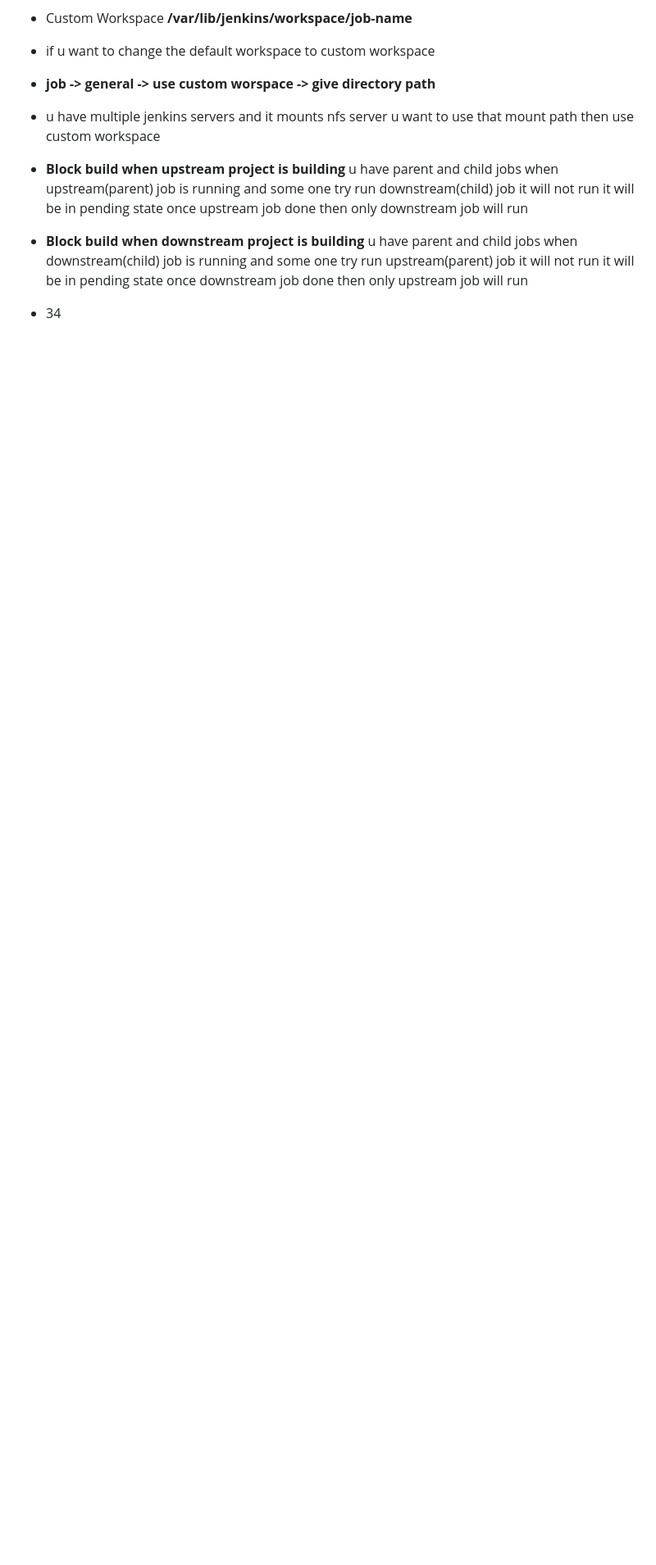
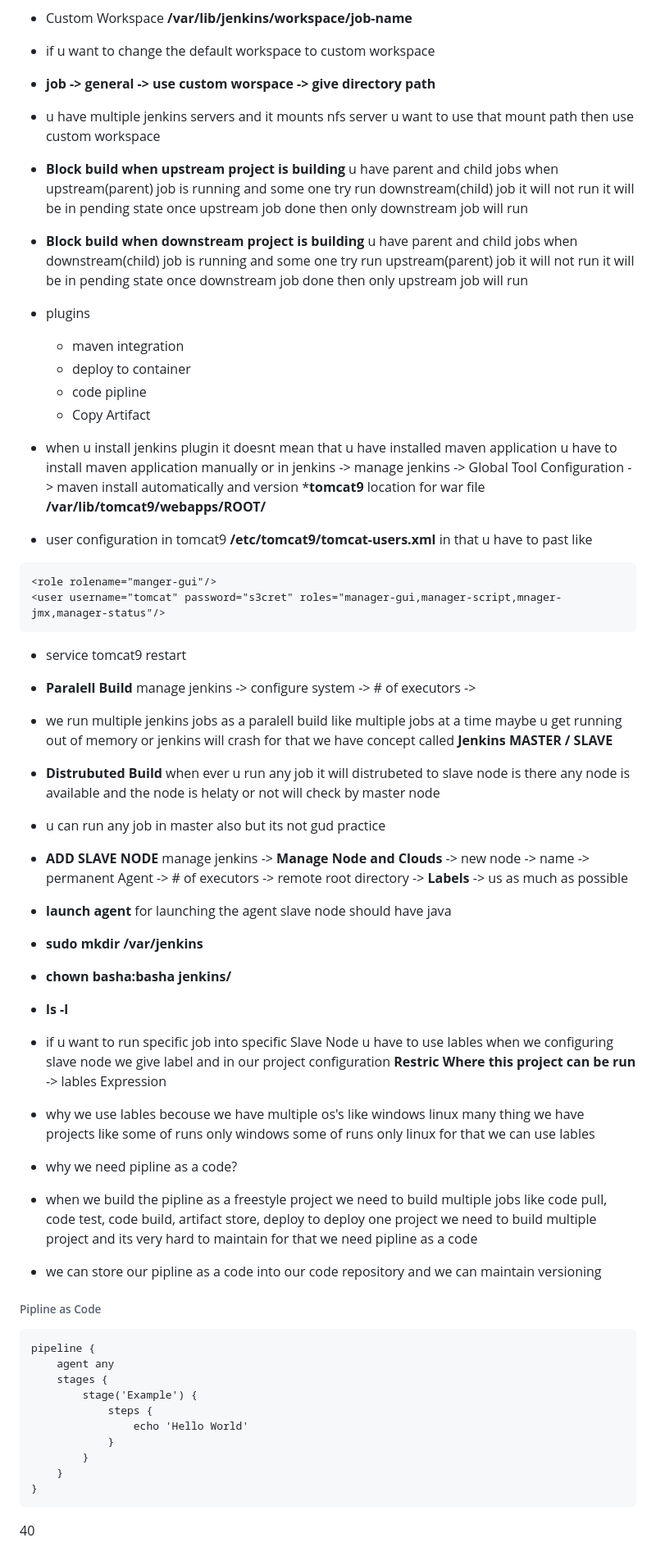
Before and after one commit to shaikrizu/demojenkins, a Markdown page: README.md, the part around the change. Shown at 82% size. GitHub-like rendering; blank space fills up the shorter version.

````diff
--- a/README.md
+++ b/README.md
@@ -106,4 +106,48 @@ echo "demo-ENV build number is = ${BUILD_NUMBER}"
 
 * __Block build when upstream project is building__  u have parent and child jobs when upstream(parent) job is running and some one try run downstream(child) job it will not run it will be in pending state once upstream job done then only downstream job will run
 *  __Block build when downstream project is building__ u have parent and child jobs when downstream(child) job is running and some one try run upstream(parent) job it will not run it will be in pending state once downstream job done then only upstream job will run
-*  34
+
+* plugins
+  * maven integration
+  * deploy to container
+  * code pipline
+  * Copy Artifact
+* when u install jenkins plugin it doesnt mean that u have installed maven application u have to install maven application manually or in jenkins -> manage jenkins -> Global Tool Configuration -> maven install automatically and version
+*__tomcat9__ location for war file __/var/lib/tomcat9/webapps/ROOT/__
+* user configuration in tomcat9 __/etc/tomcat9/tomcat-users.xml__ in that u have to past like
+
+```
+<role rolename="manger-gui"/>
+<user username="tomcat" password="s3cret" roles="manager-gui,manager-script,mnager-jmx,manager-status"/>
+```
+* service tomcat9 restart
+* __Paralell Build__ manage jenkins -> configure system -> # of executors ->
+* we run multiple jenkins jobs as a paralell build like multiple jobs at a time maybe u get running out of memory or jenkins will crash for that we have concept called __Jenkins MASTER / SLAVE__
+* __Distrubuted Build__ when ever u run any job it will distrubeted to slave node is there any node is available and the node is helaty or not will check by master node
+* u can run any job in master also but its not gud practice
+* __ADD SLAVE NODE__ manage jenkins -> __Manage Node and Clouds__ -> new node -> name -> permanent Agent ->  # of executors -> remote root directory -> __Labels__ -> us as much as possible
+* __launch agent__ for launching the agent slave node should have java
+* __sudo mkdir /var/jenkins__
+* __chown basha:basha jenkins/__
+* __ls -l__
+* if u want to run specific job into specific Slave Node u have to use lables when we configuring slave node we give label and in our project configuration __Restric Where this project can be run__ -> lables Expression
+* why we use lables becouse we have multiple os's like windows linux many thing we have projects like some of runs only windows some of runs only linux for that we can use lables
+
+* why we need pipline as a code?
+* when we build the pipline as a freestyle project we need to build multiple jobs like code pull, code test, code build, artifact store, deploy to deploy one project we need to build multiple project  and its very hard to maintain for that we need pipline as a code
+* we can store our pipline as a code into our code repository and we can maintain versioning
+
+###### Pipline as Code
+```
+pipeline {
+    agent any
+    stages {
+        stage('Example') {
+            steps {
+                echo 'Hello World'
+            }
+        }
+    }
+}
+```
+40
````
